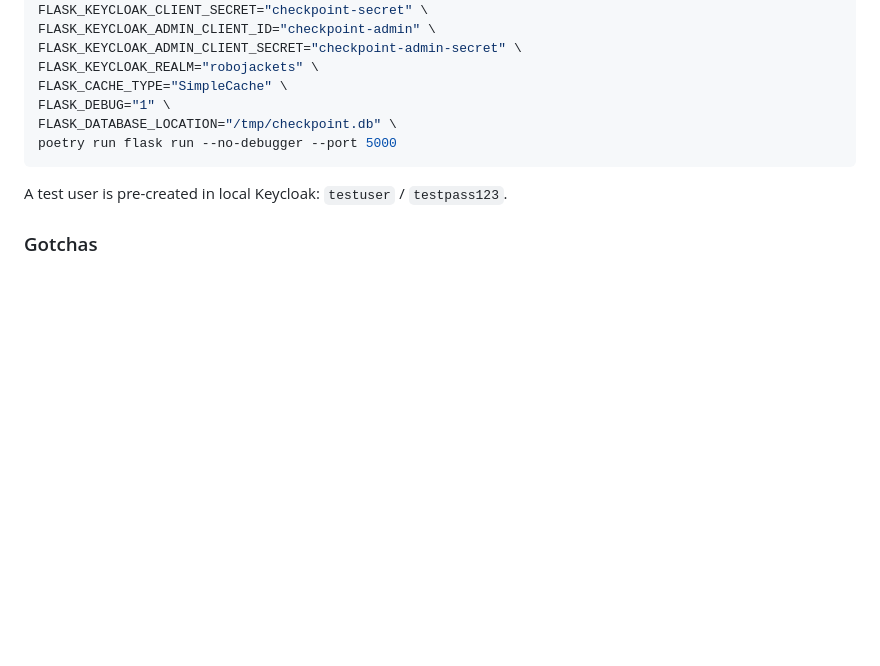
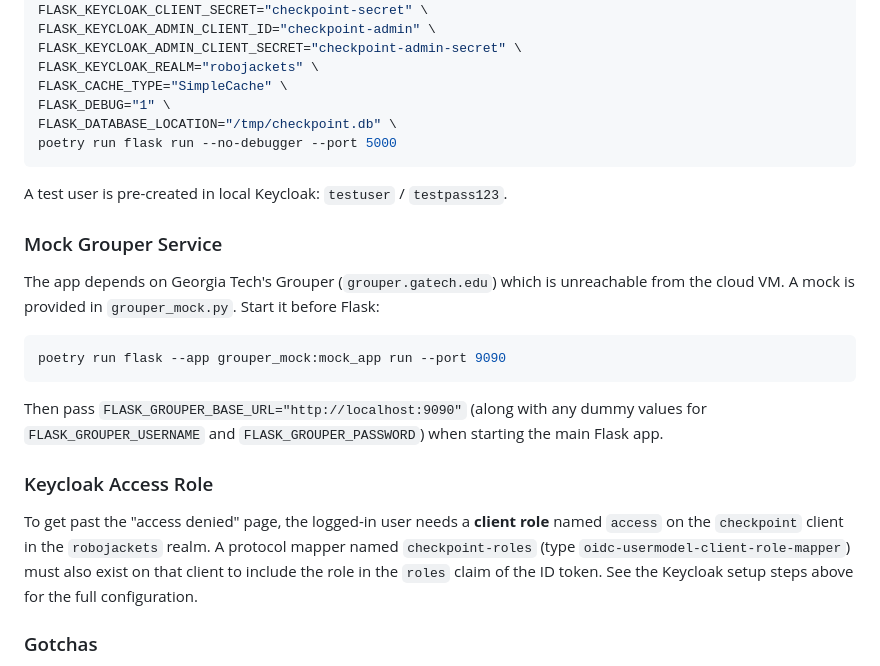
Before and after one commit to RoboJackets/checkpoint, a Markdown page: AGENTS.md, the part around the change. Drawn GitHub-style; blank space fills up the shorter version.

Commit message:
Document mock Grouper service and Keycloak access role setup in AGENTS.md
Co-authored-by: Kristaps Berzinch <kristaps@berzin.ch>

````diff
--- a/AGENTS.md
+++ b/AGENTS.md
@@ -127,6 +127,20 @@ poetry run flask run --no-debugger --port 5000
 
 A test user is pre-created in local Keycloak: `testuser` / `testpass123`.
 
+### Mock Grouper Service
+
+The app depends on Georgia Tech's Grouper (`grouper.gatech.edu`) which is unreachable from the cloud VM. A mock is provided in `grouper_mock.py`. Start it before Flask:
+
+```sh
+poetry run flask --app grouper_mock:mock_app run --port 9090
+```
+
+Then pass `FLASK_GROUPER_BASE_URL="http://localhost:9090"` (along with any dummy values for `FLASK_GROUPER_USERNAME` and `FLASK_GROUPER_PASSWORD`) when starting the main Flask app.
+
+### Keycloak Access Role
+
+To get past the "access denied" page, the logged-in user needs a **client role** named `access` on the `checkpoint` client in the `robojackets` realm. A protocol mapper named `checkpoint-roles` (type `oidc-usermodel-client-role-mapper`) must also exist on that client to include the role in the `roles` claim of the ID token. See the Keycloak setup steps above for the full configuration.
+
 ### Gotchas
 
 - `uwsgi` requires `python3-dev` and `build-essential` system packages to compile.
````
